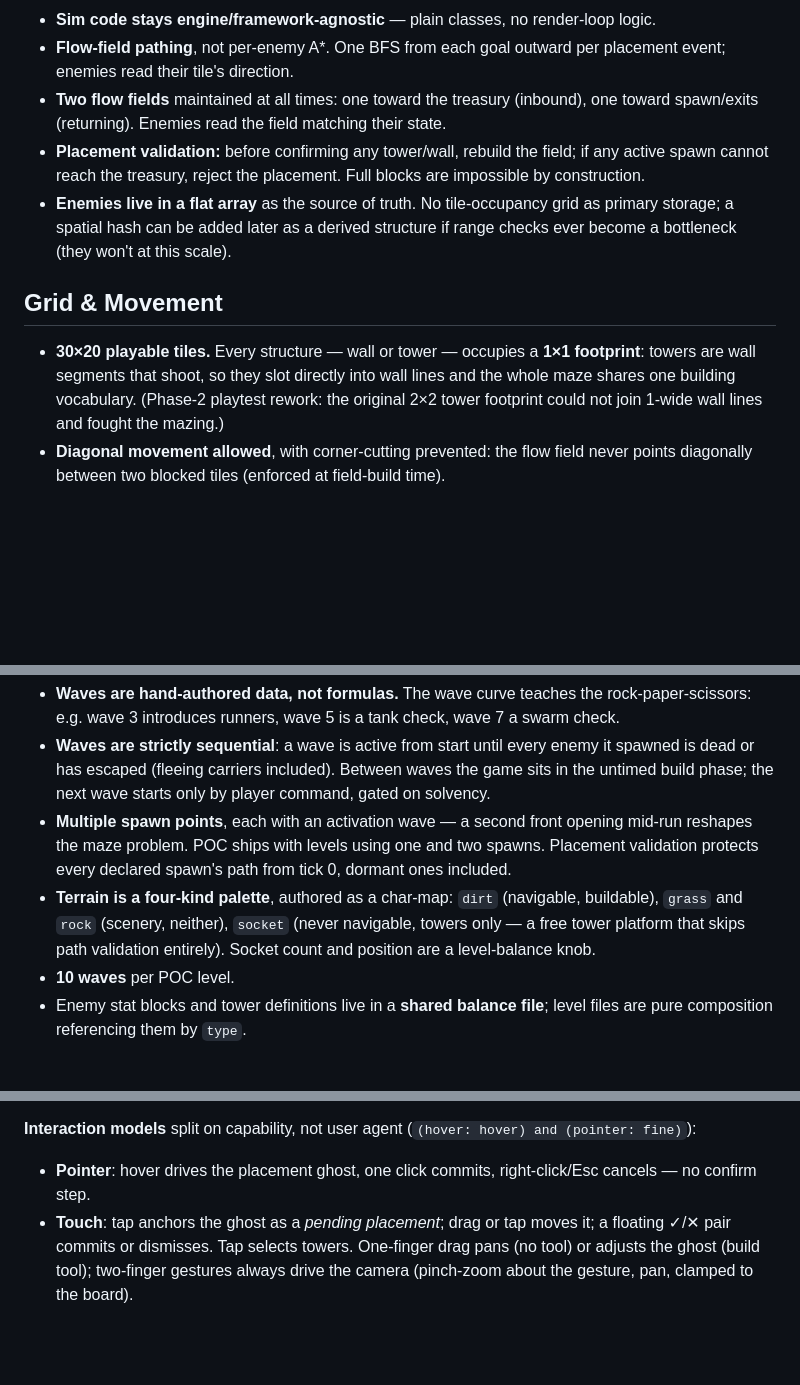
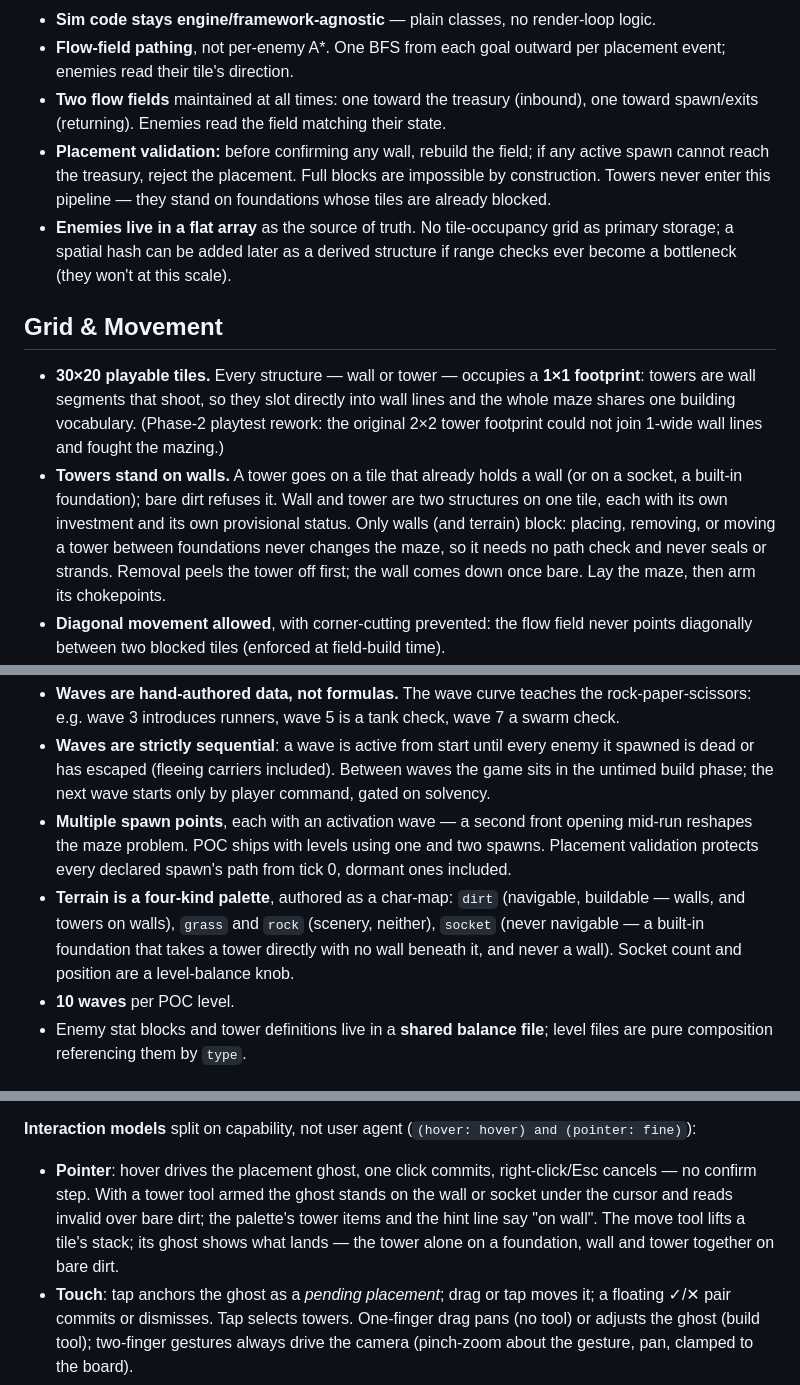
Before and after one commit to duizendnegen/td, a Markdown page: README.md, 3 parts joined by grey strips. Rendered like a GitHub page; blank space fills up the shorter version.

Commit message:
docs: towers stand on walls — README, ARCHITECTURE D6/§7; build-over-walls tasks complete
Co-Authored-By: Claude Fable 5 <noreply@anthropic.com>

```diff
--- a/README.md
+++ b/README.md
@@ -18,12 +18,13 @@ Demonstrate feasibility of:
 - **Sim code stays engine/framework-agnostic** — plain classes, no render-loop logic.
 - **Flow-field pathing**, not per-enemy A*. One BFS from each goal outward per placement event; enemies read their tile's direction.
 - **Two flow fields** maintained at all times: one toward the treasury (inbound), one toward spawn/exits (returning). Enemies read the field matching their state.
-- **Placement validation:** before confirming any tower/wall, rebuild the field; if any active spawn cannot reach the treasury, reject the placement. Full blocks are impossible by construction.
+- **Placement validation:** before confirming any wall, rebuild the field; if any active spawn cannot reach the treasury, reject the placement. Full blocks are impossible by construction. Towers never enter this pipeline — they stand on foundations whose tiles are already blocked.
 - **Enemies live in a flat array** as the source of truth. No tile-occupancy grid as primary storage; a spatial hash can be added later as a derived structure if range checks ever become a bottleneck (they won't at this scale).
 
 ## Grid & Movement
 
 - **30×20 playable tiles.** Every structure — wall or tower — occupies a **1×1 footprint**: towers are wall segments that shoot, so they slot directly into wall lines and the whole maze shares one building vocabulary. (Phase-2 playtest rework: the original 2×2 tower footprint could not join 1-wide wall lines and fought the mazing.)
+- **Towers stand on walls.** A tower goes on a tile that already holds a wall (or on a socket, a built-in foundation); bare dirt refuses it. Wall and tower are two structures on one tile, each with its own investment and its own provisional status. Only walls (and terrain) block: placing, removing, or moving a tower between foundations never changes the maze, so it needs no path check and never seals or strands. Removal peels the tower off first; the wall comes down once bare. Lay the maze, then arm its chokepoints.
 - **Diagonal movement allowed**, with corner-cutting prevented: the flow field never points diagonally between two blocked tiles (enforced at field-build time).
 - **Enemy position is continuous:** `(x, y)` floats in tile-space. Current tile = `(floor(x), floor(y))` — used for field lookup, gold drops, and pickups.
 - **Movement is waypoint-based:** enemies steer toward the *center of the next tile* the field indicates, not along raw field vectors. On arrival (within epsilon) they re-read the field and pick the next center. This prevents wall-hugging and gives smooth re-pathing.
@@ -105,7 +107,7 @@ Three types for the POC, each designed to punish a missing tower:
 - **Waves are hand-authored data, not formulas.** The wave curve teaches the rock-paper-scissors: e.g. wave 3 introduces runners, wave 5 is a tank check, wave 7 a swarm check.
 - **Waves are strictly sequential**: a wave is active from start until every enemy it spawned is dead or has escaped (fleeing carriers included). Between waves the game sits in the untimed build phase; the next wave starts only by player command, gated on solvency.
 - **Multiple spawn points**, each with an activation wave — a second front opening mid-run reshapes the maze problem. POC ships with levels using one and two spawns. Placement validation protects every declared spawn's path from tick 0, dormant ones included.
-- **Terrain is a four-kind palette**, authored as a char-map: `dirt` (navigable, buildable), `grass` and `rock` (scenery, neither), `socket` (never navigable, towers only — a free tower platform that skips path validation entirely). Socket count and position are a level-balance knob.
+- **Terrain is a four-kind palette**, authored as a char-map: `dirt` (navigable, buildable — walls, and towers on walls), `grass` and `rock` (scenery, neither), `socket` (never navigable — a built-in foundation that takes a tower directly with no wall beneath it, and never a wall). Socket count and position are a level-balance knob.
 - **10 waves** per POC level.
 - Enemy stat blocks and tower definitions live in a **shared balance file**; level files are pure composition referencing them by `type`.
 
@@ -171,7 +173,10 @@ the layout reference the shipped HUD follows.
 (pointer: fine)`):
 
 - **Pointer**: hover drives the placement ghost, one click commits, right-click/Esc cancels —
-  no confirm step.
+  no confirm step. With a tower tool armed the ghost stands on the wall or socket under the
+  cursor and reads invalid over bare dirt; the palette's tower items and the hint line say
+  "on wall". The move tool lifts a tile's stack; its ghost shows what lands — the tower alone
+  on a foundation, wall and tower together on bare dirt.
 - **Touch**: tap anchors the ghost as a *pending placement*; drag or tap moves it; a floating
   ✓/✕ pair commits or dismisses. Tap selects towers. One-finger drag pans (no tool) or adjusts
   the ghost (build tool); two-finger gestures always drive the camera (pinch-zoom about the
```
Also changed, not shown: other parts of README.md (+1 -0 lines), ARCHITECTURE.md (+26 -6 lines), 1 other file.
